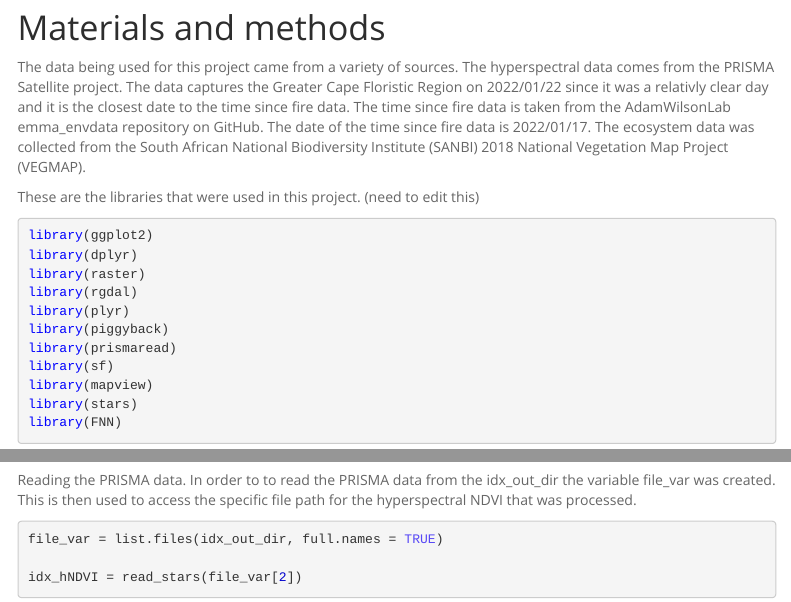
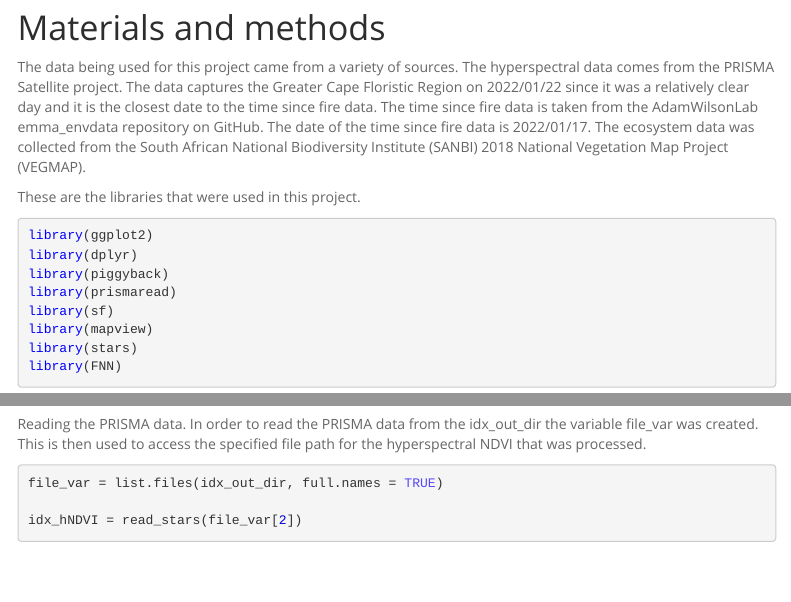
Before and after one commit to geo511-2022/final_project-wmflood, an R Markdown document (index.Rmd): the page in a window 1100 px wide, from 550 px down, and a second part further down, joined at a grey line. Rendered offline with R 4.5, knitr and Pandoc, with nearby package versions; some code elsewhere in the file could not run offline; a font, style sheet, LaTeX package, included part or bibliography that could not be used is replaced or left out; menus at the side of the page are left out.

Commit message:
Update to the libraries used

````diff
--- a/index.Rmd
+++ b/index.Rmd
@@ -10,15 +10,12 @@ The problem being addressed in this project is looking at the Peninsula Sandston
 
 # Materials and methods
 
-The data being used for this project came from a variety of sources. The hyperspectral data comes from the PRISMA Satellite project. The data captures the Greater Cape Floristic Region on 2022/01/22 since it was a relativly clear day and it is the closest date to the time since fire data. The time since fire data is taken from the AdamWilsonLab emma_envdata repository on GitHub. The date of the time since fire data is 2022/01/17. The ecosystem data was collected from the South African National Biodiversity Institute (SANBI) 2018 National Vegetation Map Project (VEGMAP).
+The data being used for this project came from a variety of sources. The hyperspectral data comes from the PRISMA Satellite project. The data captures the Greater Cape Floristic Region on 2022/01/22 since it was a relatively clear day and it is the closest date to the time since fire data. The time since fire data is taken from the AdamWilsonLab emma_envdata repository on GitHub. The date of the time since fire data is 2022/01/17. The ecosystem data was collected from the South African National Biodiversity Institute (SANBI) 2018 National Vegetation Map Project (VEGMAP).
 
-These are the libraries that were used in this project. (need to edit this)
+These are the libraries that were used in this project.
 ```{r warning=FALSE, message=FALSE}
 library(ggplot2)
 library(dplyr)
-library(raster)
-library(rgdal)
-library(plyr)
 library(piggyback)
 library(prismaread)
 library(sf)
@@ -63,7 +60,7 @@ pr_convert(
   overwrite = TRUE
 )
 ```
-Reading the PRISMA data. In order to to read the PRISMA data from the idx_out_dir the variable file_var was created. This is then used to access the specific file path for the hyperspectral NDVI that was processed.
+Reading the PRISMA data. In order to read the PRISMA data from the idx_out_dir the variable file_var was created. This is then used to access the specified file path for the hyperspectral NDVI that was processed.
 ```{r}
 file_var = list.files(idx_out_dir, full.names = TRUE)
 
````
Also changed, not shown: index.Rmd (4 more changed lines).
